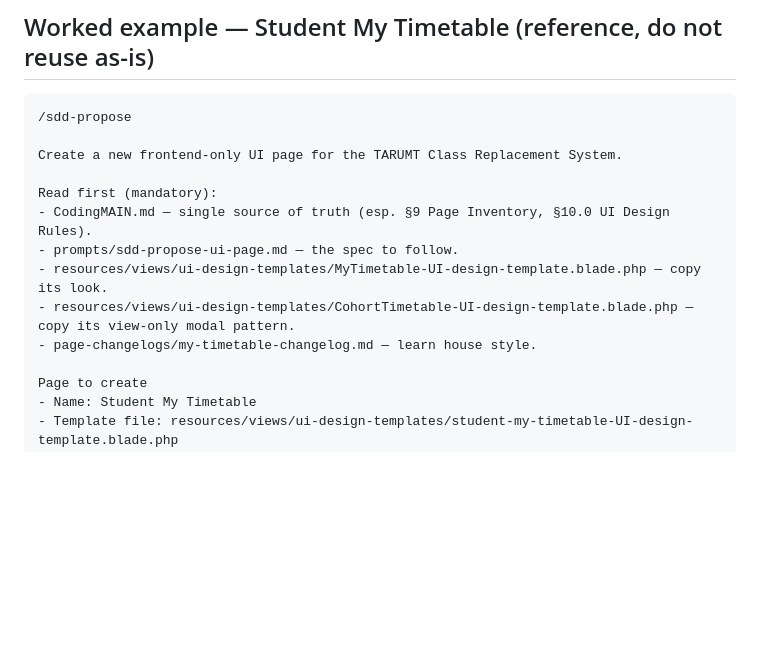
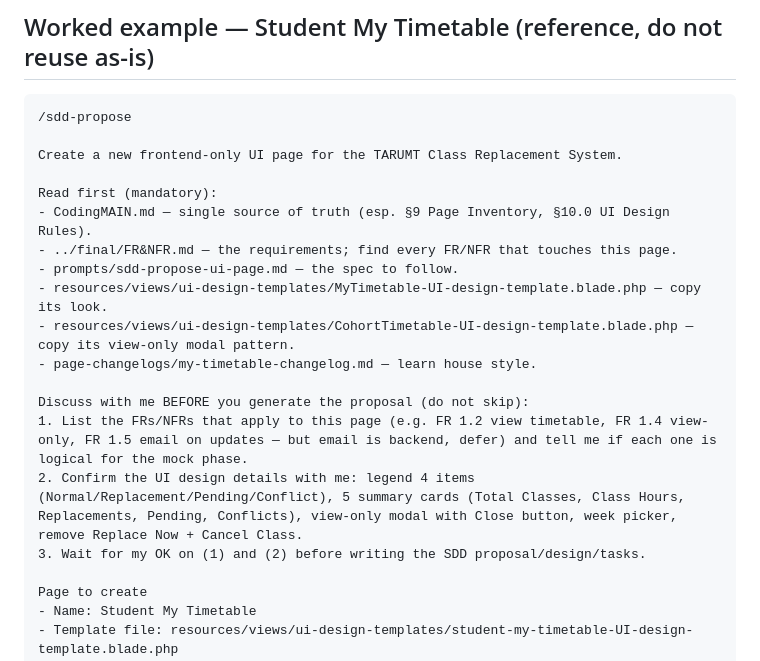
Before and after one commit to FjingXR/class-replacement-system, a Markdown page: prompts/sdd-propose-template.md, the part around one of its changes. GitHub-like rendering; blank space fills up the shorter version.

```diff
--- a/prompts/sdd-propose-template.md
+++ b/prompts/sdd-propose-template.md
@@ -66,10 +74,16 @@ Create a new frontend-only UI page for the TARUMT Class Replacement System.
 
 Read first (mandatory):
 - CodingMAIN.md — single source of truth (esp. §9 Page Inventory, §10.0 UI Design Rules).
+- ../final/FR&NFR.md — the requirements; find every FR/NFR that touches this page.
 - prompts/sdd-propose-ui-page.md — the spec to follow.
 - resources/views/ui-design-templates/MyTimetable-UI-design-template.blade.php — copy its look.
 - resources/views/ui-design-templates/CohortTimetable-UI-design-template.blade.php — copy its view-only modal pattern.
 - page-changelogs/my-timetable-changelog.md — learn house style.
+
+Discuss with me BEFORE you generate the proposal (do not skip):
+1. List the FRs/NFRs that apply to this page (e.g. FR 1.2 view timetable, FR 1.4 view-only, FR 1.5 email on updates — but email is backend, defer) and tell me if each one is logical for the mock phase.
+2. Confirm the UI design details with me: legend 4 items (Normal/Replacement/Pending/Conflict), 5 summary cards (Total Classes, Class Hours, Replacements, Pending, Conflicts), view-only modal with Close button, week picker, remove Replace Now + Cancel Class.
+3. Wait for my OK on (1) and (2) before writing the SDD proposal/design/tasks.
 
 Page to create
 - Name: Student My Timetable
```
Also changed, not shown: other parts of prompts/sdd-propose-template.md (+15 -7 lines), prompts/sdd-propose-ui-page.md (+6 -0 lines).
